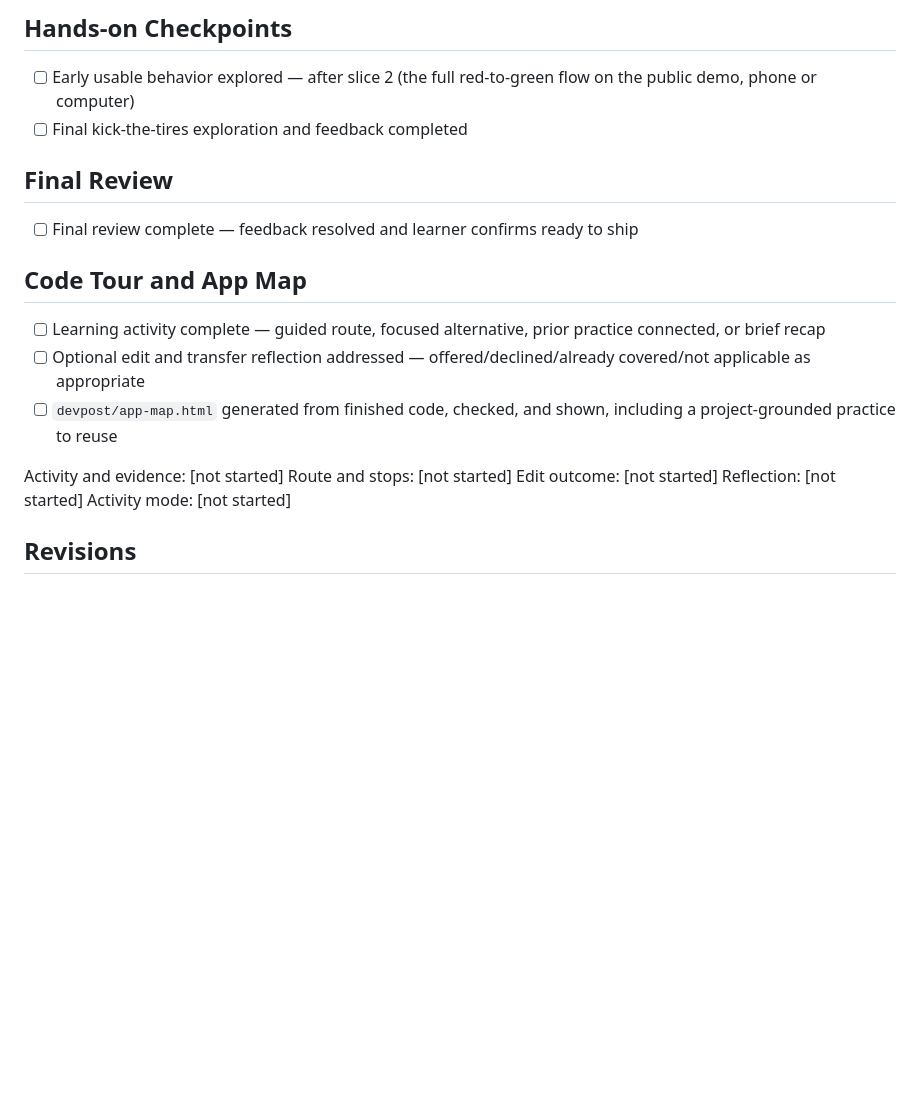
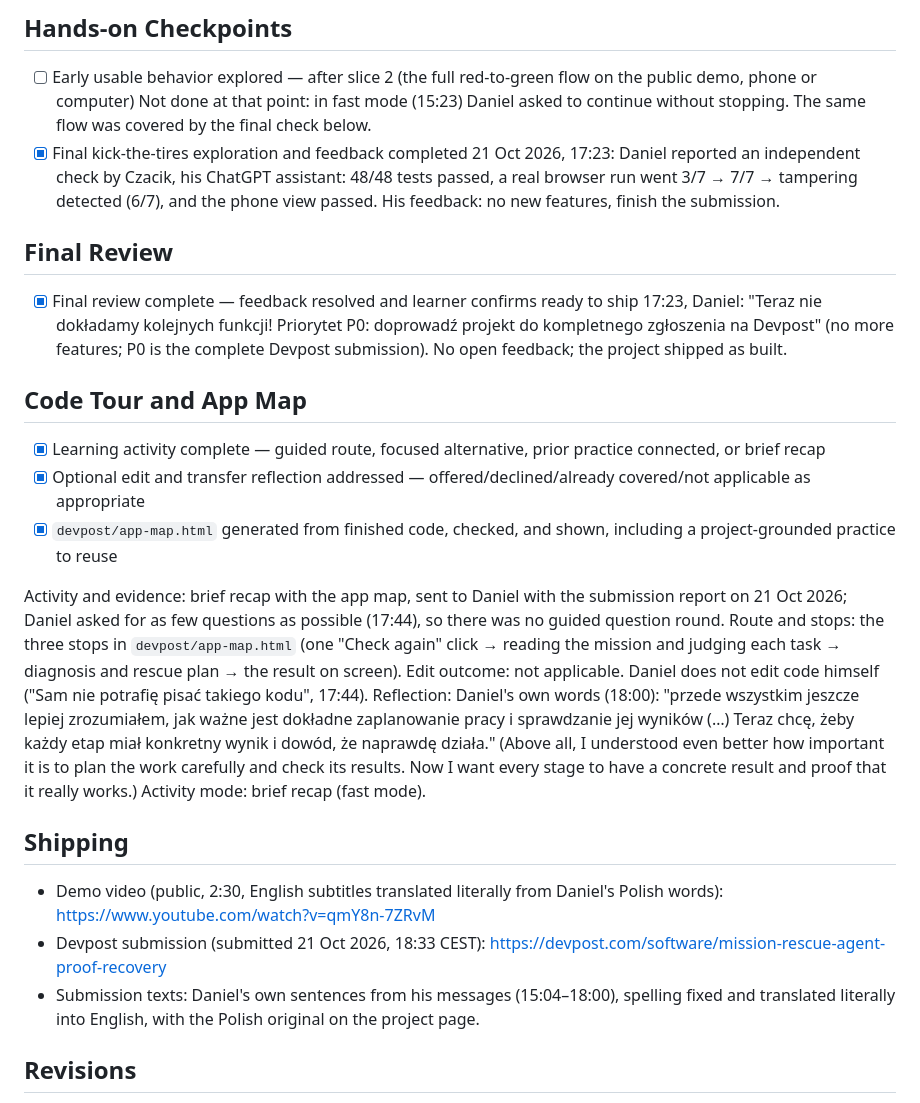
Before and after one commit to Daniel221287/mission-rescue, a Markdown page: devpost/checklist.md, the part around the change. Drawn GitHub-style; blank space fills up the shorter version.

Commit message:
Link the demo video and the Devpost submission; record the final check and wrap-up
Co-Authored-By: Claude Opus 5.5 <noreply@anthropic.com>
Claude-Session: https://claude.ai/code/session_01Rq1R9HvFkixjDtooYYBsUK

```diff
--- a/devpost/checklist.md
+++ b/devpost/checklist.md
@@ -64,23 +64,32 @@ Approval: the first build order was shown to Daniel at about 15:20; at 15:23 he
 ## Hands-on Checkpoints
 
 - [ ] Early usable behavior explored — after slice 2 (the full red-to-green flow on the public demo, phone or computer)
-- [ ] Final kick-the-tires exploration and feedback completed
+  Not done at that point: in fast mode (15:23) Daniel asked to continue without stopping. The same flow was covered by the final check below.
+- [x] Final kick-the-tires exploration and feedback completed
+  21 Oct 2026, 17:23: Daniel reported an independent check by Czacik, his ChatGPT assistant: 48/48 tests passed, a real browser run went 3/7 → 7/7 → tampering detected (6/7), and the phone view passed. His feedback: no new features, finish the submission.
 
 ## Final Review
 
-- [ ] Final review complete — feedback resolved and learner confirms ready to ship
+- [x] Final review complete — feedback resolved and learner confirms ready to ship
+  17:23, Daniel: "Teraz nie dokładamy kolejnych funkcji! Priorytet P0: doprowadź projekt do kompletnego zgłoszenia na Devpost" (no more features; P0 is the complete Devpost submission). No open feedback; the project shipped as built.
 
 ## Code Tour and App Map
 
-- [ ] Learning activity complete — guided route, focused alternative, prior practice connected, or brief recap
-- [ ] Optional edit and transfer reflection addressed — offered/declined/already covered/not applicable as appropriate
-- [ ] `devpost/app-map.html` generated from finished code, checked, and shown, including a project-grounded practice to reuse
+- [x] Learning activity complete — guided route, focused alternative, prior practice connected, or brief recap
+- [x] Optional edit and transfer reflection addressed — offered/declined/already covered/not applicable as appropriate
+- [x] `devpost/app-map.html` generated from finished code, checked, and shown, including a project-grounded practice to reuse
 
-Activity and evidence: [not started]
-Route and stops: [not started]
-Edit outcome: [not started]
-Reflection: [not started]
-Activity mode: [not started]
+Activity and evidence: brief recap with the app map, sent to Daniel with the submission report on 21 Oct 2026; Daniel asked for as few questions as possible (17:44), so there was no guided question round.
+Route and stops: the three stops in `devpost/app-map.html` (one "Check again" click → reading the mission and judging each task → diagnosis and rescue plan → the result on screen).
+Edit outcome: not applicable. Daniel does not edit code himself ("Sam nie potrafię pisać takiego kodu", 17:44).
+Reflection: Daniel's own words (18:00): "przede wszystkim jeszcze lepiej zrozumiałem, jak ważne jest dokładne zaplanowanie pracy i sprawdzanie jej wyników (…) Teraz chcę, żeby każdy etap miał konkretny wynik i dowód, że naprawdę działa." (Above all, I understood even better how important it is to plan the work carefully and check its results. Now I want every stage to have a concrete result and proof that it really works.)
+Activity mode: brief recap (fast mode).
+
+## Shipping
+
+- Demo video (public, 2:30, English subtitles translated literally from Daniel's Polish words): https://www.youtube.com/watch?v=qmY8n-7ZRvM
+- Devpost submission (submitted 21 Oct 2026, 18:33 CEST): https://devpost.com/software/mission-rescue-agent-proof-recovery
+- Submission texts: Daniel's own sentences from his messages (15:04–18:00), spelling fixed and translated literally into English, with the Polish original on the project page.
 
 ## Revisions
 
```
Also changed, not shown: README.md (+4 -0 lines).
